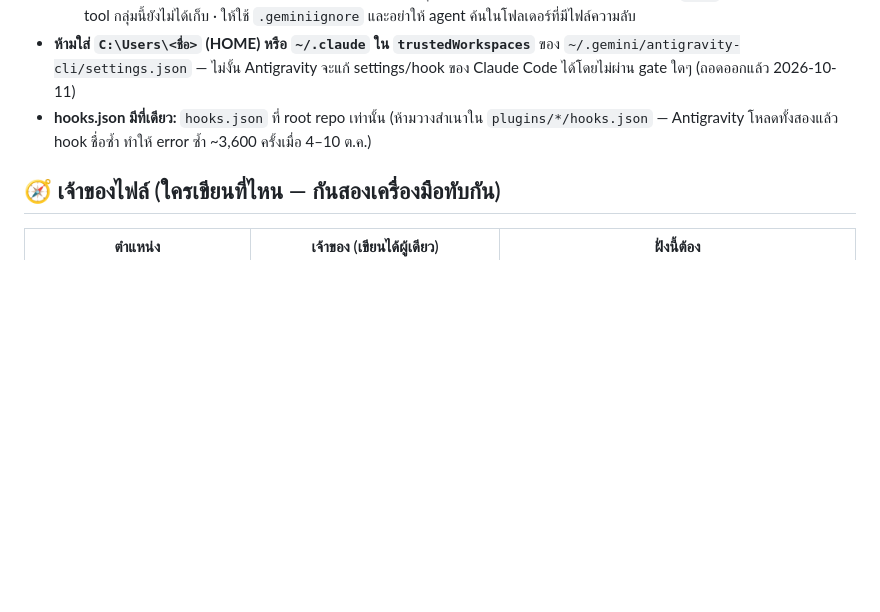
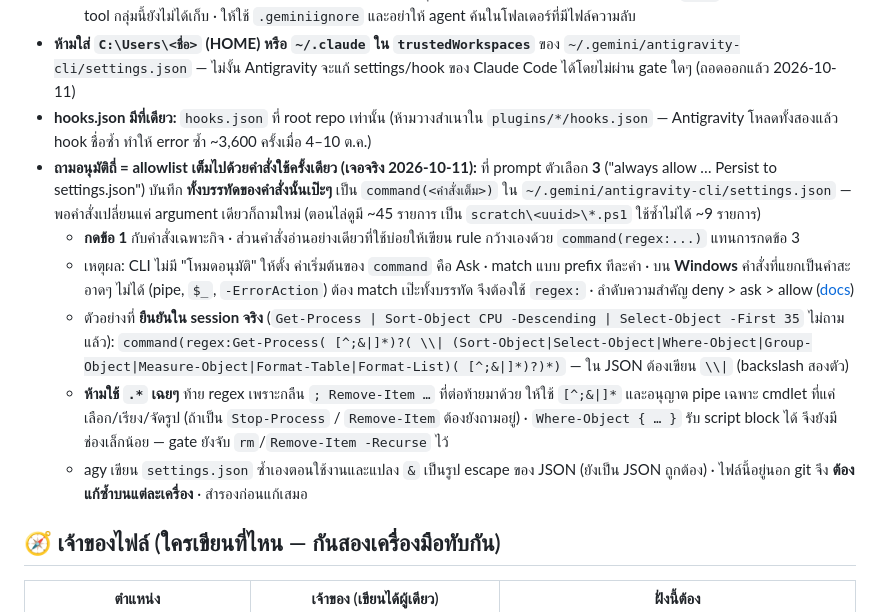
Before and after one commit to supasiao7896TH/gemini-config, a Markdown page: README.md, the part around the change. GitHub-like rendering; blank space fills up the shorter version.

Commit message:
docs(readme): record why agy asks so often and how to fix it with command(regex:...)
Prompt option 3 (always allow ... Persist to settings.json) stores the exact
command line, so the allowlist filled with one-off entries (~45, ~9 pointing at
scratch\<uuid> scripts). On Windows, commands that cannot be split cleanly need an
exact match, so use command(regex:...) with [^;&|]* and a whitelist of safe
pipe targets. Verified in a real agy session on 2026-10-11.

Co-Authored-By: Claude Sonnet 5.5 <noreply@anthropic.com>

```diff
--- a/README.md
+++ b/README.md
@@ -138,6 +138,12 @@ Copy-Item "$env:USERPROFILE\A(i)CODER2025TH\gemini-config\.geminiignore" "$env:U
   - **ข้อจำกัดที่ยังมี:** การค้นหา (grep/find) หรือ list ทั้งโฟลเดอร์ระบุแค่ path ของโฟลเดอร์ gate จึงมองไม่เห็นชื่อ `.env` ข้างใน และชื่อ step ของ tool กลุ่มนี้ยังไม่ได้เก็บ · ให้ใช้ `.geminiignore` และอย่าให้ agent ค้นในโฟลเดอร์ที่มีไฟล์ความลับ
 - **ห้ามใส่ `C:\Users\<ชื่อ>` (HOME) หรือ `~/.claude` ใน `trustedWorkspaces`** ของ `~/.gemini/antigravity-cli/settings.json` — ไม่งั้น Antigravity จะแก้ settings/hook ของ Claude Code ได้โดยไม่ผ่าน gate ใดๆ (ถอดออกแล้ว 2026-10-11)
 - **hooks.json มีที่เดียว:** `hooks.json` ที่ root repo เท่านั้น (ห้ามวางสำเนาใน `plugins/*/hooks.json` — Antigravity โหลดทั้งสองแล้ว hook ชื่อซ้ำ ทำให้ error ซ้ำ ~3,600 ครั้งเมื่อ 4–10 ต.ค.)
+- **ถามอนุมัติถี่ = allowlist เต็มไปด้วยคำสั่งใช้ครั้งเดียว (เจอจริง 2026-10-11):** ที่ prompt ตัวเลือก **3** ("always allow … Persist to settings.json") บันทึก **ทั้งบรรทัดของคำสั่งนั้นเป๊ะๆ** เป็น `command(<คำสั่งเต็ม>)` ใน `~/.gemini/antigravity-cli/settings.json` — พอคำสั่งเปลี่ยนแค่ argument เดียวก็ถามใหม่ (ตอนไล่ดูมี ~45 รายการ เป็น `scratch\<uuid>\*.ps1` ใช้ซ้ำไม่ได้ ~9 รายการ)
+  - **กดข้อ 1** กับคำสั่งเฉพาะกิจ · ส่วนคำสั่งอ่านอย่างเดียวที่ใช้บ่อยให้เขียน rule กว้างเองด้วย `command(regex:...)` แทนการกดข้อ 3
+  - เหตุผล: CLI ไม่มี "โหมดอนุมัติ" ให้ตั้ง ค่าเริ่มต้นของ `command` คือ Ask · match แบบ prefix ทีละคำ · บน **Windows** คำสั่งที่แยกเป็นคำสะอาดๆ ไม่ได้ (pipe, `$_`, `-ErrorAction`) ต้อง match เป๊ะทั้งบรรทัด จึงต้องใช้ `regex:` · ลำดับความสำคัญ deny > ask > allow ([docs](https://antigravity.google/docs/permissions?tab=cli))
+  - ตัวอย่างที่ **ยืนยันใน session จริง** (`Get-Process | Sort-Object CPU -Descending | Select-Object -First 35` ไม่ถามแล้ว): `command(regex:Get-Process( [^;&|]*)?( \\| (Sort-Object|Select-Object|Where-Object|Group-Object|Measure-Object|Format-Table|Format-List)( [^;&|]*)?)*)` — ใน JSON ต้องเขียน `\\|` (backslash สองตัว)
+  - **ห้ามใช้ `.*` เฉยๆ** ท้าย regex เพราะกลืน `; Remove-Item …` ที่ต่อท้ายมาด้วย ให้ใช้ `[^;&|]*` และอนุญาต pipe เฉพาะ cmdlet ที่แค่เลือก/เรียง/จัดรูป (ถ้าเป็น `Stop-Process` / `Remove-Item` ต้องยังถามอยู่) · `Where-Object { … }` รับ script block ได้ จึงยังมีช่องเล็กน้อย — gate ยังจับ `rm`/`Remove-Item -Recurse` ไว้
+  - agy เขียน `settings.json` ซ้ำเองตอนใช้งานและแปลง `&` เป็นรูป escape ของ JSON (ยังเป็น JSON ถูกต้อง) · ไฟล์นี้อยู่นอก git จึง **ต้องแก้ซ้ำบนแต่ละเครื่อง** · สำรองก่อนแก้เสมอ
 
 ## 🧭 เจ้าของไฟล์ (ใครเขียนที่ไหน — กันสองเครื่องมือทับกัน)
 
```
